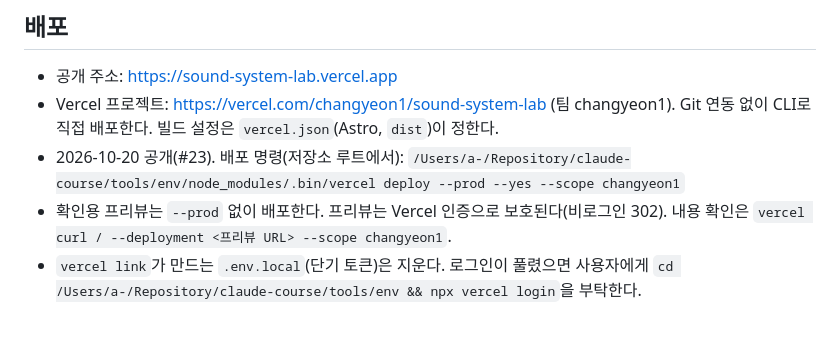
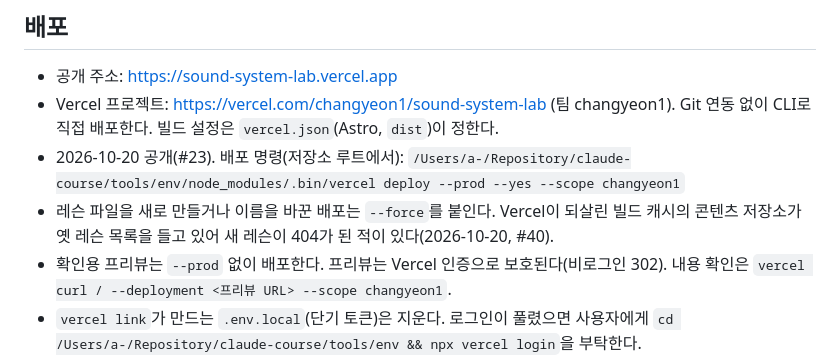
Before and after one commit to yoochangyeon/sound-system-lab, a Markdown page: CLAUDE.md, the part around the change. GitHub-like rendering; blank space fills up the shorter version.

Commit message:
배포 메모: 레슨 추가·이름 변경 시 --force
Co-Authored-By: Claude Opus 5.5 <noreply@anthropic.com>

```diff
--- a/CLAUDE.md
+++ b/CLAUDE.md
@@ -82,6 +82,7 @@ npm run test:browser  # Chromium·WebKit 엔진 테스트만(*.browser.test.ts).
 - Vercel 프로젝트: https://vercel.com/changyeon1/sound-system-lab (팀 changyeon1). Git 연동 없이 CLI로 직접 배포한다. 빌드 설정은 `vercel.json`(Astro, `dist`)이 정한다.
 - 2026-10-20 공개(#23). 배포 명령(저장소 루트에서):
   `/Users/a-/Repository/claude-course/tools/env/node_modules/.bin/vercel deploy --prod --yes --scope changyeon1`
+- 레슨 파일을 새로 만들거나 이름을 바꾼 배포는 `--force`를 붙인다. Vercel이 되살린 빌드 캐시의 콘텐츠 저장소가 옛 레슨 목록을 들고 있어 새 레슨이 404가 된 적이 있다(2026-10-20, #40).
 - 확인용 프리뷰는 `--prod` 없이 배포한다. 프리뷰는 Vercel 인증으로 보호된다(비로그인 302). 내용 확인은 `vercel curl / --deployment <프리뷰 URL> --scope changyeon1`.
 - `vercel link`가 만드는 `.env.local`(단기 토큰)은 지운다. 로그인이 풀렸으면 사용자에게 `cd /Users/a-/Repository/claude-course/tools/env && npx vercel login`을 부탁한다.
 - 배포 뒤 공개 주소에서 페이지가 200으로 열리는지, `/.env.local`·`/CLAUDE.md`가 404인지 확인한다.
```
